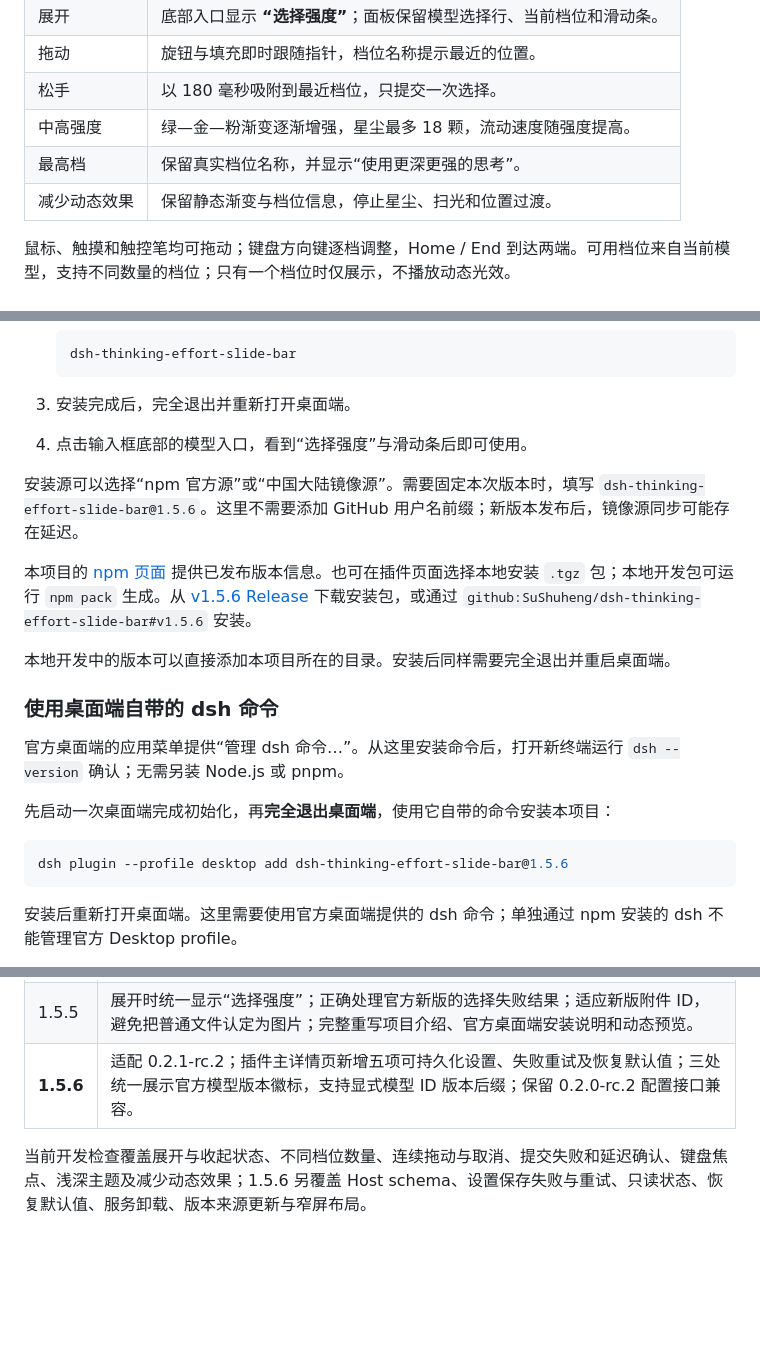
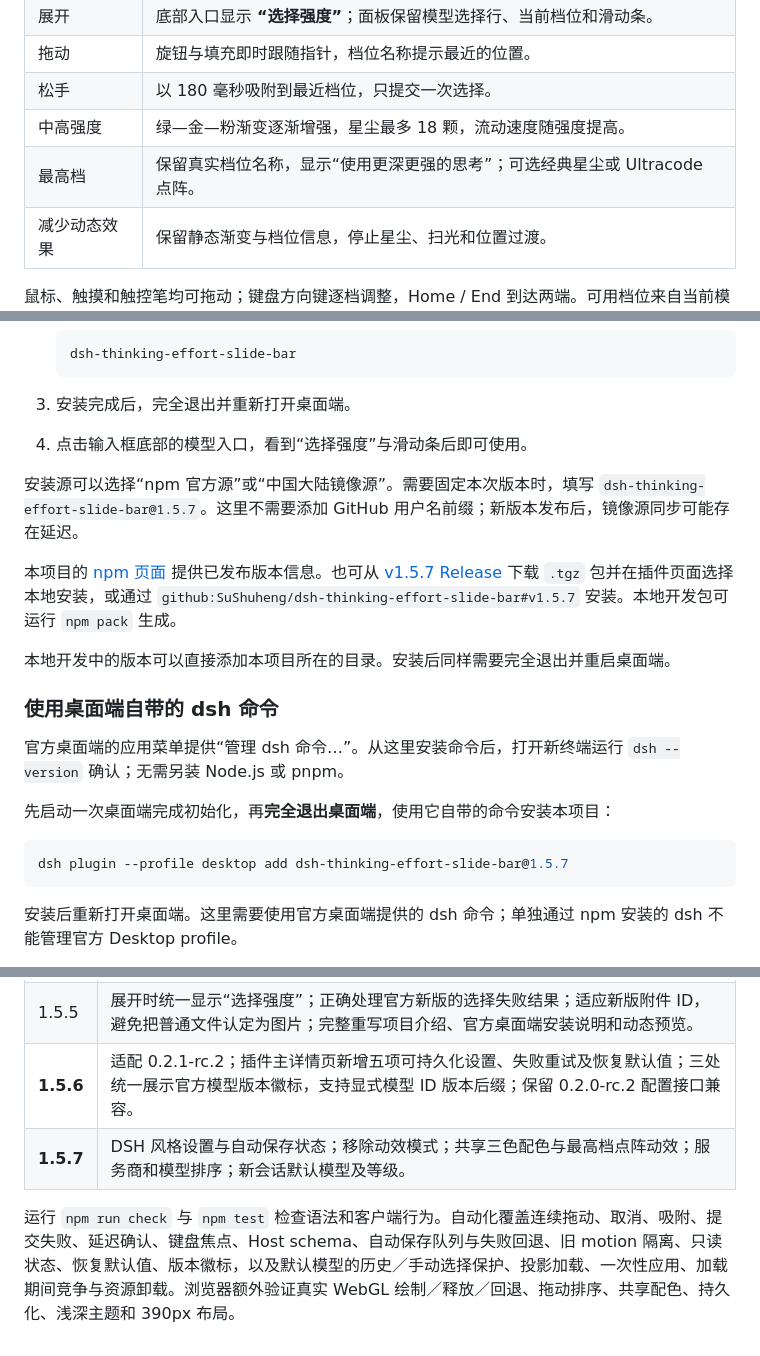
Before and after one commit to SuShuheng/dsh-thinking-effort-slide-bar, a Markdown page: README.md, 3 parts joined by grey strips. Drawn GitHub-style; blank space fills up the shorter version.

````diff
--- a/README.md
+++ b/README.md
@@ -54,7 +64,7 @@ GIF 使用本项目的实际前端组件录制，展示连续拖动、高档星
 | 拖动 | 旋钮与填充即时跟随指针，档位名称提示最近的位置。 |
 | 松手 | 以 180 毫秒吸附到最近档位，只提交一次选择。 |
 | 中高强度 | 绿—金—粉渐变逐渐增强，星尘最多 18 颗，流动速度随强度提高。 |
-| 最高档 | 保留真实档位名称，并显示“使用更深更强的思考”。 |
+| 最高档 | 保留真实档位名称，显示“使用更深更强的思考”；可选经典星尘或 Ultracode 点阵。 |
 | 减少动态效果 | 保留静态渐变与档位信息，停止星尘、扫光和位置过渡。 |
 
 鼠标、触摸和触控笔均可拖动；键盘方向键逐档调整，Home / End 到达两端。可用档位来自当前模型，支持不同数量的档位；只有一个档位时仅展示，不播放动态光效。
@@ -81,9 +91,9 @@ GIF 使用本项目的实际前端组件录制，展示连续拖动、高档星
 3. 安装完成后，完全退出并重新打开桌面端。
 4. 点击输入框底部的模型入口，看到“选择强度”与滑动条后即可使用。
 
-安装源可以选择“npm 官方源”或“中国大陆镜像源”。需要固定本次版本时，填写 `dsh-thinking-effort-slide-bar@1.5.6`。这里不需要添加 GitHub 用户名前缀；新版本发布后，镜像源同步可能存在延迟。
+安装源可以选择“npm 官方源”或“中国大陆镜像源”。需要固定本次版本时，填写 `dsh-thinking-effort-slide-bar@1.5.7`。这里不需要添加 GitHub 用户名前缀；新版本发布后，镜像源同步可能存在延迟。
 
-本项目的 [npm 页面](https://www.npmjs.com/package/dsh-thinking-effort-slide-bar) 提供已发布版本信息。也可在插件页面选择本地安装 `.tgz` 包；本地开发包可运行 `npm pack` 生成。从 [v1.5.6 Release](https://github.com/SuShuheng/dsh-thinking-effort-slide-bar/releases/tag/v1.5.6) 下载安装包，或通过 `github:SuShuheng/dsh-thinking-effort-slide-bar#v1.5.6` 安装。
+本项目的 [npm 页面](https://www.npmjs.com/package/dsh-thinking-effort-slide-bar) 提供已发布版本信息。也可从 [v1.5.7 Release](https://github.com/SuShuheng/dsh-thinking-effort-slide-bar/releases/tag/v1.5.7) 下载 `.tgz` 包并在插件页面选择本地安装，或通过 `github:SuShuheng/dsh-thinking-effort-slide-bar#v1.5.7` 安装。本地开发包可运行 `npm pack` 生成。
 
 本地开发中的版本可以直接添加本项目所在的目录。安装后同样需要完全退出并重启桌面端。
 
@@ -94,7 +104,7 @@ GIF 使用本项目的实际前端组件录制，展示连续拖动、高档星
 先启动一次桌面端完成初始化，再**完全退出桌面端**，使用它自带的命令安装本项目：
 
 ```powershell
-dsh plugin --profile desktop add dsh-thinking-effort-slide-bar@1.5.6
+dsh plugin --profile desktop add dsh-thinking-effort-slide-bar@1.5.7
 ```
 
 安装后重新打开桌面端。这里需要使用官方桌面端提供的 dsh 命令；单独通过 npm 安装的 dsh 不能管理官方 Desktop profile。
@@ -114,5 +124,6 @@ dsh plugin --profile desktop add dsh-thinking-effort-slide-bar@1.5.6
 | 1.5.4 | 加入连续拖动、180 毫秒吸附、渐进星尘、档位文字颜色联动、失败回退与键盘焦点恢复。 |
 | 1.5.5 | 展开时统一显示“选择强度”；正确处理官方新版的选择失败结果；适应新版附件 ID，避免把普通文件认定为图片；完整重写项目介绍、官方桌面端安装说明和动态预览。 |
 | **1.5.6** | 适配 0.2.1-rc.2；插件主详情页新增五项可持久化设置、失败重试及恢复默认值；三处统一展示官方模型版本徽标，支持显式模型 ID 版本后缀；保留 0.2.0-rc.2 配置接口兼容。 |
+| **1.5.7** | DSH 风格设置与自动保存状态；移除动效模式；共享三色配色与最高档点阵动效；服务商和模型排序；新会话默认模型及等级。 |
 
-当前开发检查覆盖展开与收起状态、不同档位数量、连续拖动与取消、提交失败和延迟确认、键盘焦点、浅深主题及减少动态效果；1.5.6 另覆盖 Host schema、设置保存失败与重试、只读状态、恢复默认值、服务卸载、版本来源更新与窄屏布局。
+运行 `npm run check` 与 `npm test` 检查语法和客户端行为。自动化覆盖连续拖动、取消、吸附、提交失败、延迟确认、键盘焦点、Host schema、自动保存队列与失败回退、旧 motion 隔离、只读状态、恢复默认值、版本徽标，以及默认模型的历史／手动选择保护、投影加载、一次性应用、加载期间竞争与资源卸载。浏览器额外验证真实 WebGL 绘制／释放／回退、拖动排序、共享配色、持久化、浅深主题和 390px 布局。
````
Also changed, not shown: other parts of README.md (+18 -8 lines), screenshots/settings-v1.5.7-dark.png (added), screenshots/settings-v1.5.7-light.png (added), screenshots/settings-v1.5.7-ultracode.png (added), 5 other files.
